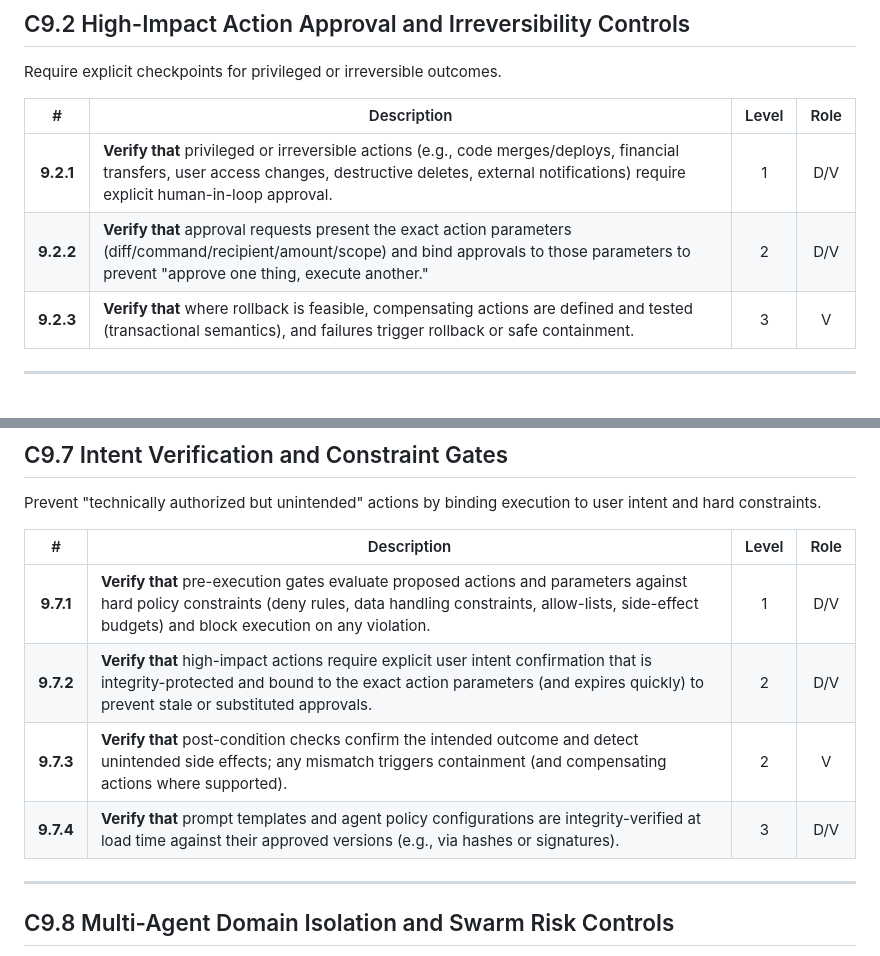
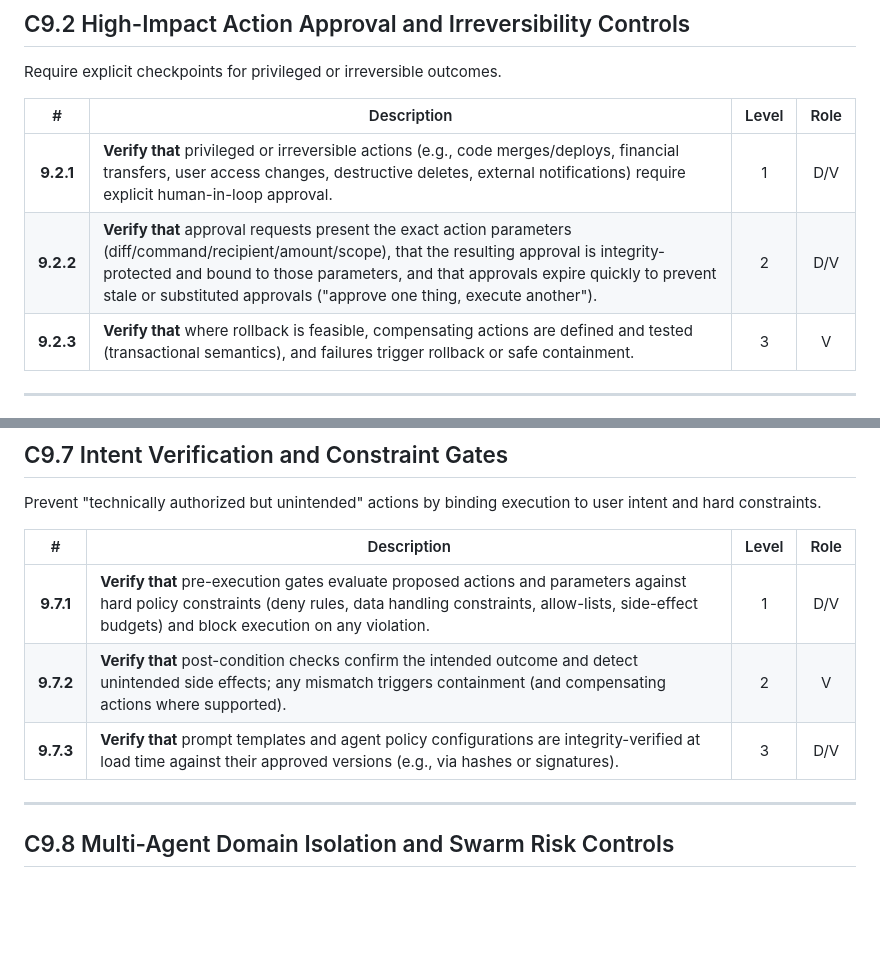
Before and after one commit to z4l1nux/AISVSwise, a Markdown page: 1.0/en/0x10-C09-Orchestration-and-Agentic-Action.md, 2 parts joined by grey strips. Rendered like a GitHub page; blank space fills up the shorter version.

Commit message:
proposal: merge duplicate parameter-binding requirement from C9.7.2 into C9.2.2
C9.2.2 and C9.7.2 both addressed the same attack — binding approvals
to exact action parameters to prevent "approve one thing, execute
another" / substituted approvals. The core requirement was duplicated
across two sections (C9.2 HITL approval gates, C9.7 intent verification).

Resolution:
- Enrich C9.2.2 with the unique aspects of C9.7.2 (integrity-protection
  of the approval itself, expiry) so all three properties live together:
  present parameters → integrity-protect the approval → bind to params → expire
- Remove old C9.7.2 (now covered by C9.2.2)
- Renumber C9.7.3 → C9.7.2 and C9.7.4 → C9.7.3

This is a PROPOSAL for discussion — please review whether the merged
wording captures the full intent of both original controls before merging.

```diff
--- a/1.0/en/0x10-C09-Orchestration-and-Agentic-Action.md
+++ b/1.0/en/0x10-C09-Orchestration-and-Agentic-Action.md
@@ -27,7 +27,7 @@ Require explicit checkpoints for privileged or irreversible outcomes.
 | # | Description | Level | Role |
 | :--: | --- | :---: | :--: |
 | **9.2.1** | **Verify that** privileged or irreversible actions (e.g., code merges/deploys, financial transfers, user access changes, destructive deletes, external notifications) require explicit human-in-loop approval. | 1 | D/V |
-| **9.2.2** | **Verify that** approval requests present the exact action parameters (diff/command/recipient/amount/scope) and bind approvals to those parameters to prevent "approve one thing, execute another." | 2 | D/V |
+| **9.2.2** | **Verify that** approval requests present the exact action parameters (diff/command/recipient/amount/scope), that the resulting approval is integrity-protected and bound to those parameters, and that approvals expire quickly to prevent stale or substituted approvals ("approve one thing, execute another"). | 2 | D/V |
 | **9.2.3** | **Verify that** where rollback is feasible, compensating actions are defined and tested (transactional semantics), and failures trigger rollback or safe containment. | 3 | V |
 
 ---
@@ -93,9 +93,8 @@ Prevent "technically authorized but unintended" actions by binding execution to
 | # | Description | Level | Role |
 | :--: | --- | :---: | :--: |
 | **9.7.1** | **Verify that** pre-execution gates evaluate proposed actions and parameters against hard policy constraints (deny rules, data handling constraints, allow-lists, side-effect budgets) and block execution on any violation. | 1 | D/V |
-| **9.7.2** | **Verify that** high-impact actions require explicit user intent confirmation that is integrity-protected and bound to the exact action parameters (and expires quickly) to prevent stale or substituted approvals. | 2 | D/V |
-| **9.7.3** | **Verify that** post-condition checks confirm the intended outcome and detect unintended side effects; any mismatch triggers containment (and compensating actions where supported). | 2 | V |
-| **9.7.4** | **Verify that** prompt templates and agent policy configurations are integrity-verified at load time against their approved versions (e.g., via hashes or signatures). | 3 | D/V |
+| **9.7.2** | **Verify that** post-condition checks confirm the intended outcome and detect unintended side effects; any mismatch triggers containment (and compensating actions where supported). | 2 | V |
+| **9.7.3** | **Verify that** prompt templates and agent policy configurations are integrity-verified at load time against their approved versions (e.g., via hashes or signatures). | 3 | D/V |
 
 ---
 
```
